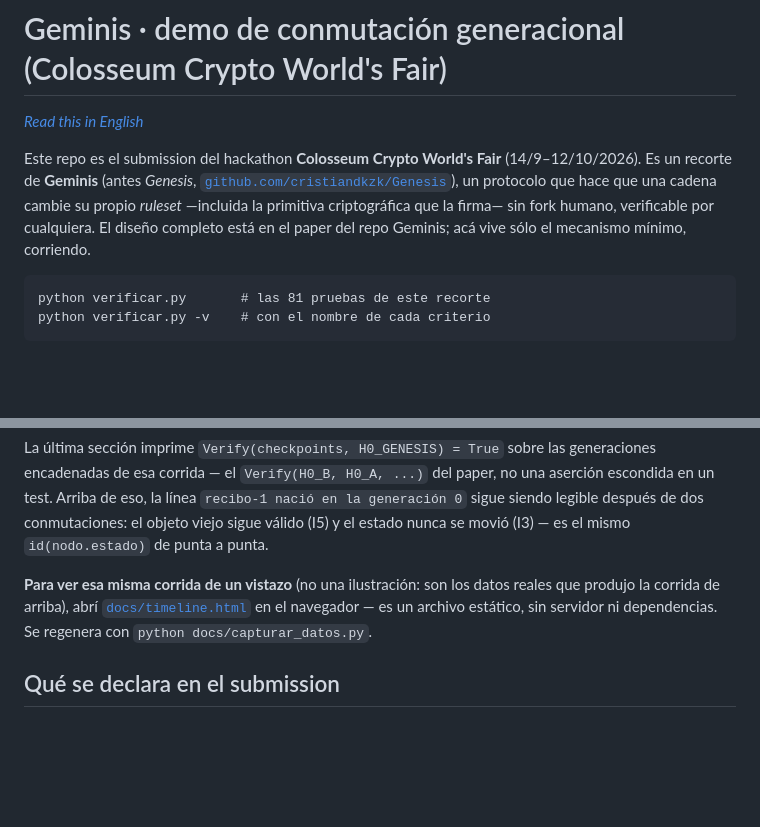
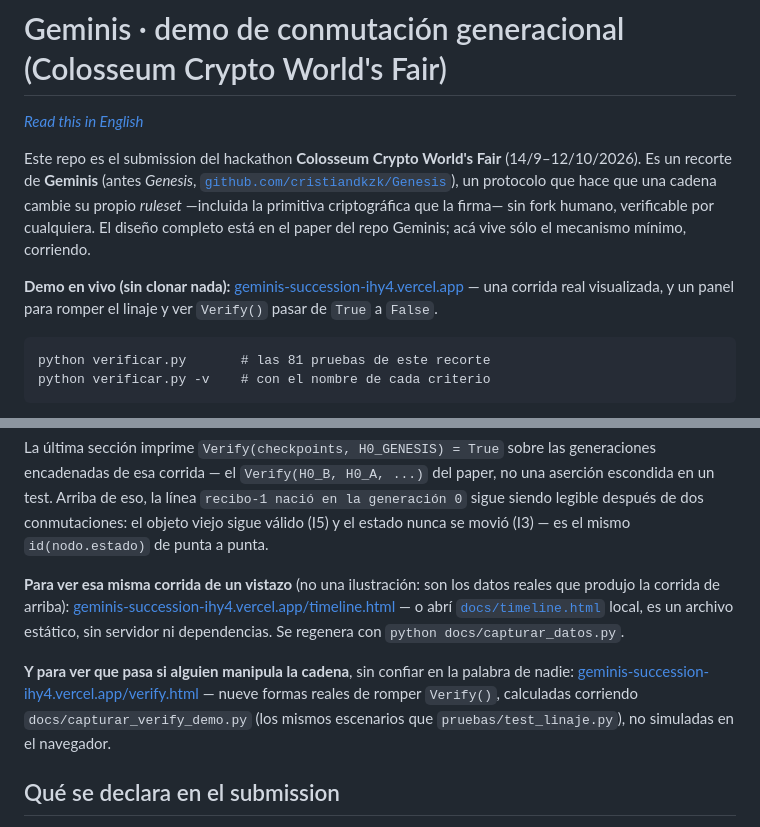
Before and after one commit to cristiandkzk/geminis-succession, a Markdown page: README.md, 2 parts joined by grey strips. GitHub-like rendering; blank space fills up the shorter version.

````diff
--- a/README.md
+++ b/README.md
@@ -9,6 +9,10 @@ un protocolo que hace que una cadena cambie su propio *ruleset* —incluida la
 primitiva criptográfica que la firma— sin fork humano, verificable por
 cualquiera. El diseño completo está en el paper del repo Geminis; acá vive
 sólo el mecanismo mínimo, corriendo.
+
+**Demo en vivo (sin clonar nada):** [geminis-succession-ihy4.vercel.app](https://geminis-succession-ihy4.vercel.app/)
+— una corrida real visualizada, y un panel para romper el linaje y ver
+`Verify()` pasar de `True` a `False`.
 
 ```
 python verificar.py       # las 81 pruebas de este recorte
@@ -102,10 +106,18 @@ conmutaciones: el objeto viejo sigue válido (I5) y el estado nunca se movió
 (I3) — es el mismo `id(nodo.estado)` de punta a punta.
 
 **Para ver esa misma corrida de un vistazo** (no una ilustración: son los
-datos reales que produjo la corrida de arriba), abrí
-[`docs/timeline.html`](docs/timeline.html) en el navegador — es un archivo
+datos reales que produjo la corrida de arriba):
+[geminis-succession-ihy4.vercel.app/timeline.html](https://geminis-succession-ihy4.vercel.app/timeline.html)
+— o abrí [`docs/timeline.html`](docs/timeline.html) local, es un archivo
 estático, sin servidor ni dependencias. Se regenera con
 `python docs/capturar_datos.py`.
+
+**Y para ver que pasa si alguien manipula la cadena**, sin confiar en la
+palabra de nadie:
+[geminis-succession-ihy4.vercel.app/verify.html](https://geminis-succession-ihy4.vercel.app/verify.html)
+— nueve formas reales de romper `Verify()`, calculadas corriendo
+`docs/capturar_verify_demo.py` (los mismos escenarios que
+`pruebas/test_linaje.py`), no simuladas en el navegador.
 
 ## Qué se declara en el submission
 
````
Also changed, not shown: README.en.md (+15 -2 lines).
